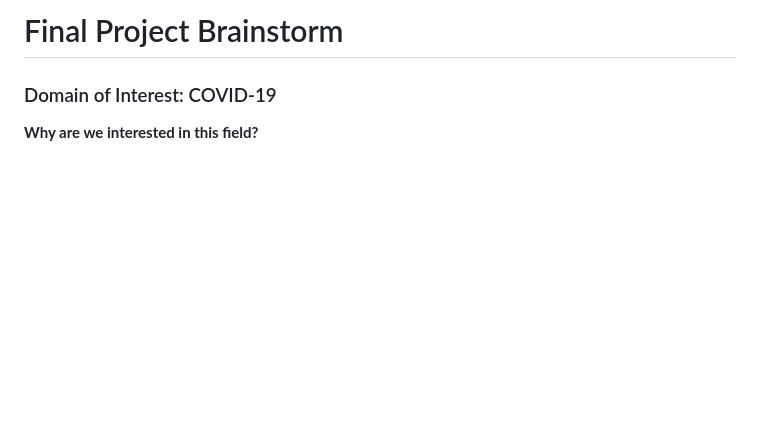
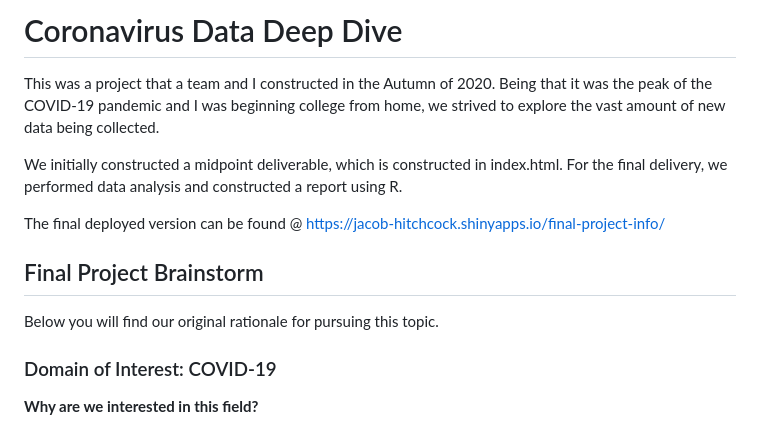
Before and after one commit to jacob-hitchcock/Coronavirus-Data-Deep-Dive, a Markdown page: README.md, the part around the change. Drawn GitHub-style; blank space fills up the shorter version.

```diff
--- a/README.md
+++ b/README.md
@@ -1,4 +1,13 @@
-# Final Project Brainstorm
+# Coronavirus Data Deep Dive
+This was a project that a team and I constructed in the Autumn of 2020. Being that it was the peak of the COVID-19 pandemic and I was beginning college from home, we strived to explore the vast amount of new data being collected.
+
+We initially constructed a midpoint deliverable, which is constructed in index.html. For the final delivery, we performed data analysis and constructed a report using R.
+
+The final deployed version can be found @ https://jacob-hitchcock.shinyapps.io/final-project-info/
+
+
+## Final Project Brainstorm
+Below you will find our original rationale for pursuing this topic.
 ### Domain of Interest: COVID-19
 
 __Why are we interested in this field?__
```
